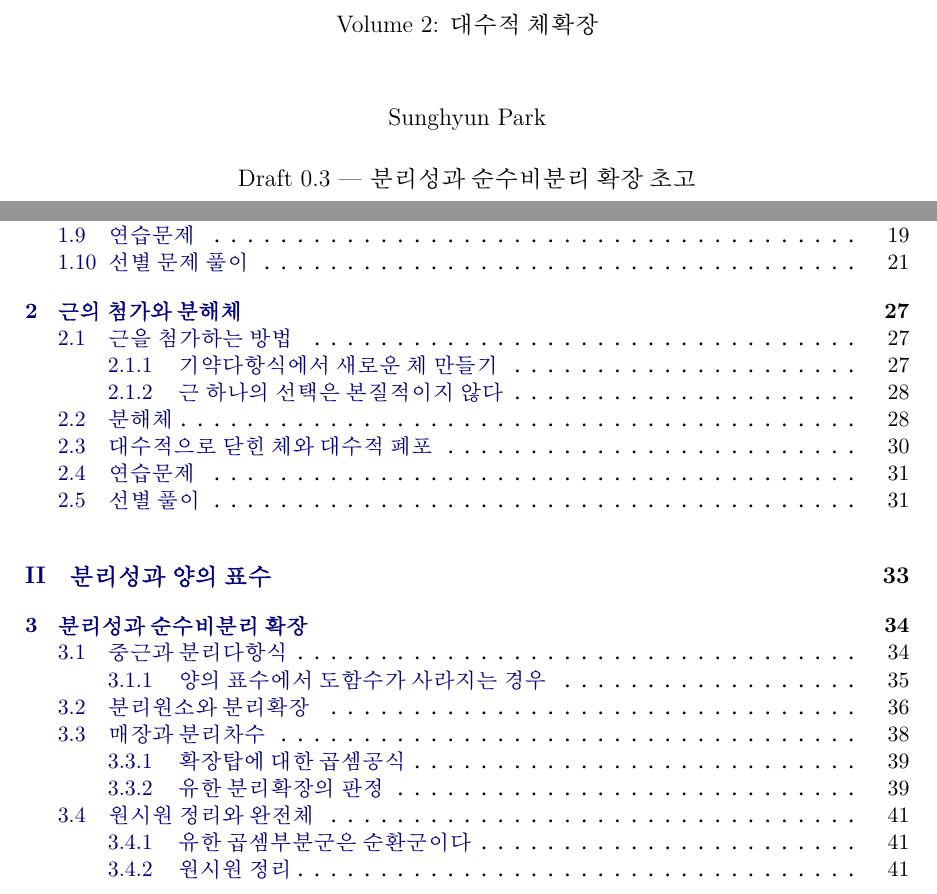
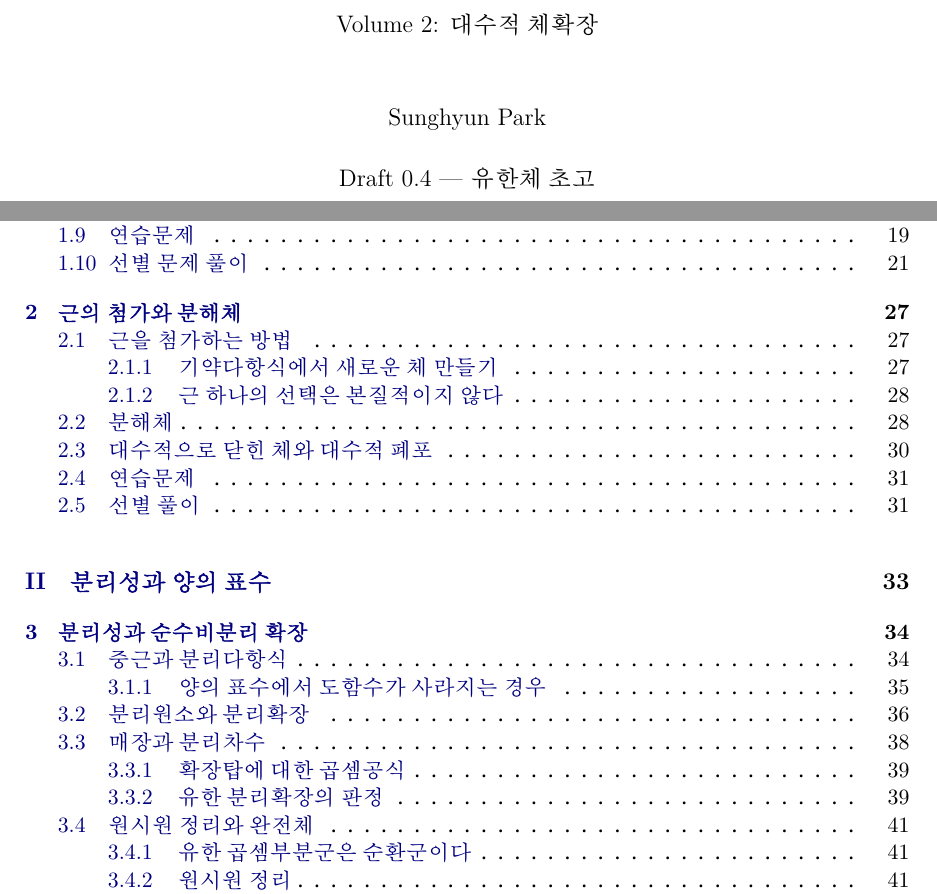
Before and after one commit to SengangLemon/open-algebra-kr, a LaTeX thesis (volume2/main.tex): two parts of pages 1 and 4 of 66 before the commit and two parts of pages 1 and 4 of 93 after it, joined at a grey line, cut so that both start at the same text. Compiled offline with XeLaTeX.

Commit message:
feat: include finite fields in Volume 2 Draft 0.4

```diff
--- a/volume2/main.tex
+++ b/volume2/main.tex
@@ -23,7 +23,7 @@
   pdftitle={Open Algebra KR, Volume 2},
   pdfauthor={Sunghyun Park},
   pdfsubject={Algebraic field extensions and the road to Galois theory},
-  pdfkeywords={field theory, algebraic extensions, splitting fields, separability, purely inseparable extensions, primitive element, Galois theory}
+  pdfkeywords={field theory, algebraic extensions, splitting fields, separability, finite fields, Frobenius automorphism, Galois theory}
 }
 
 \newtheorem{theorem}{정리}[chapter]
@@ -110,7 +110,7 @@
 
 \title{\Huge Open Algebra KR\\[8pt]\Large 갈루아 이론으로 배우는 현대대수학\\[18pt]\large Volume 2: 대수적 체확장}
 \author{Sunghyun Park}
-\date{Draft 0.3 --- 분리성과 순수비분리 확장 초고}
+\date{Draft 0.4 --- 유한체 초고}
 
 \begin{document}
 \frontmatter
```
Also changed, not shown: volume2/main.tex (1 more changed lines).
